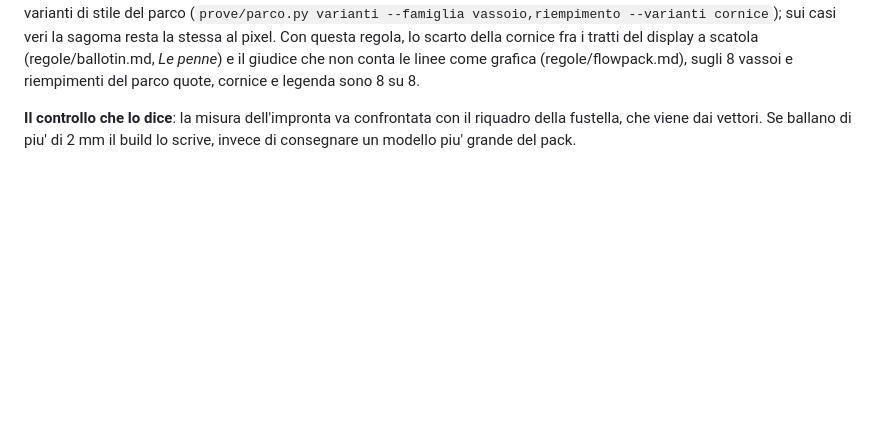
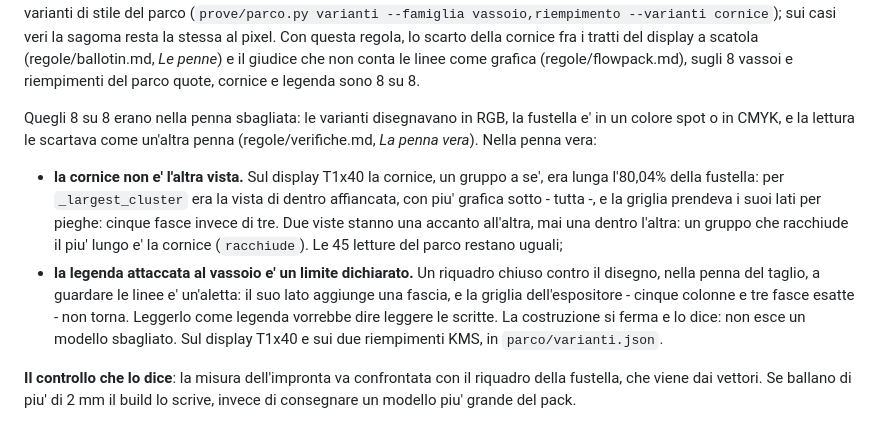
Before and after one commit to iccio84/pack3d-studio, a Markdown page: regole/vassoi.md, the part around the change. GitHub-like rendering; blank space fills up the shorter version.

Commit message:
Documenti: le varianti nella penna vera, risultati e limiti dichiarati
Co-Authored-By: Claude Opus 5.5 <noreply@anthropic.com>
Claude-Session: https://claude.ai/code/session_01SF9iFTsZA1hKBbMAc4azh7

```diff
--- a/regole/vassoi.md
+++ b/regole/vassoi.md
@@ -108,6 +108,25 @@ sagoma resta la stessa al pixel. Con questa regola, lo scarto della cornice
 fra i tratti del display a scatola (regole/ballotin.md, *Le penne*) e il
 giudice che non conta le linee come grafica (regole/flowpack.md), sugli 8
 vassoi e riempimenti del parco quote, cornice e legenda sono 8 su 8.
+
+Quegli 8 su 8 erano nella penna sbagliata: le varianti disegnavano in RGB,
+la fustella e' in un colore spot o in CMYK, e la lettura le scartava come
+un'altra penna (regole/verifiche.md, *La penna vera*). Nella penna vera:
+
+- **la cornice non e' l'altra vista.** Sul display T1x40 la cornice, un
+  gruppo a se', era lunga l'80,04% della fustella: per `_largest_cluster`
+  era la vista di dentro affiancata, con piu' grafica sotto - tutta -, e la
+  griglia prendeva i suoi lati per pieghe: cinque fasce invece di tre. Due
+  viste stanno una accanto all'altra, mai una dentro l'altra: un gruppo che
+  racchiude il piu' lungo e' la cornice (`racchiude`). Le 45 letture del
+  parco restano uguali;
+- **la legenda attaccata al vassoio e' un limite dichiarato.** Un riquadro
+  chiuso contro il disegno, nella penna del taglio, a guardare le linee e'
+  un'aletta: il suo lato aggiunge una fascia, e la griglia dell'espositore -
+  cinque colonne e tre fasce esatte - non torna. Leggerlo come legenda
+  vorrebbe dire leggere le scritte. La costruzione si ferma e lo dice: non
+  esce un modello sbagliato. Sul display T1x40 e sui due riempimenti KMS, in
+  `parco/varianti.json`.
 
 **Il controllo che lo dice**: la misura dell'impronta va confrontata con il
 riquadro della fustella, che viene dai vettori. Se ballano di piu' di 2 mm il
```
Also changed, not shown: regole/punta.md (+17 -0 lines), regole/verifiche.md (+25 -0 lines).
